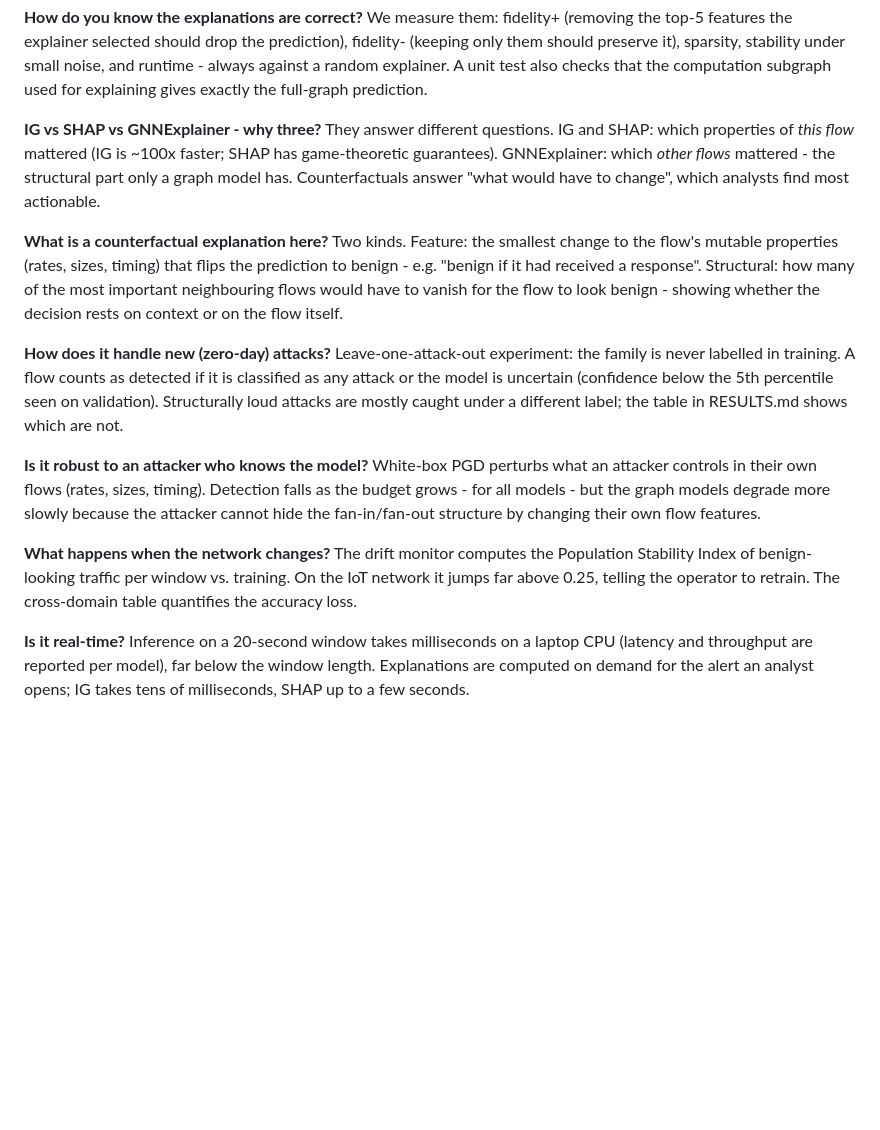
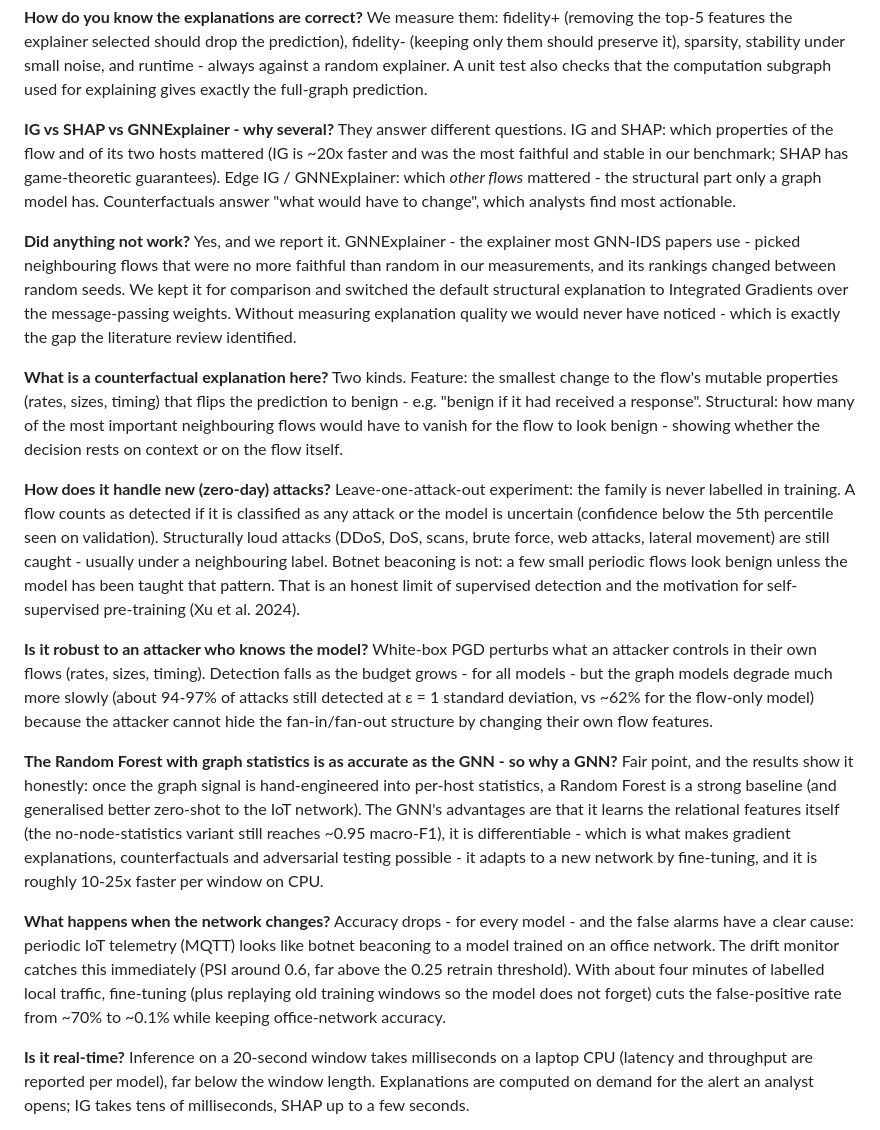
Before and after one commit to sai-140307/XGNN-IDS, a Markdown page: docs/VIVA.md, the part around the change. Rendered like a GitHub page; blank space fills up the shorter version.

Commit message:
Docs: report measured explainer findings, zero-day and cross-domain behaviour

```diff
--- a/docs/VIVA.md
+++ b/docs/VIVA.md
@@ -34,10 +34,17 @@ the explainer selected should drop the prediction), fidelity- (keeping only them
 sparsity, stability under small noise, and runtime - always against a random explainer. A unit test also
 checks that the computation subgraph used for explaining gives exactly the full-graph prediction.
 
-**IG vs SHAP vs GNNExplainer - why three?** They answer different questions. IG and SHAP: which properties
-of *this flow* mattered (IG is ~100x faster; SHAP has game-theoretic guarantees). GNNExplainer: which *other
-flows* mattered - the structural part only a graph model has. Counterfactuals answer "what would have to
-change", which analysts find most actionable.
+**IG vs SHAP vs GNNExplainer - why several?** They answer different questions. IG and SHAP: which properties
+of the flow and of its two hosts mattered (IG is ~20x faster and was the most faithful and stable in our
+benchmark; SHAP has game-theoretic guarantees). Edge IG / GNNExplainer: which *other flows* mattered - the
+structural part only a graph model has. Counterfactuals answer "what would have to change", which analysts
+find most actionable.
+
+**Did anything not work?** Yes, and we report it. GNNExplainer - the explainer most GNN-IDS papers use -
+picked neighbouring flows that were no more faithful than random in our measurements, and its rankings
+changed between random seeds. We kept it for comparison and switched the default structural explanation to
+Integrated Gradients over the message-passing weights. Without measuring explanation quality we would never
+have noticed - which is exactly the gap the literature review identified.
 
 **What is a counterfactual explanation here?** Two kinds. Feature: the smallest change to the flow's
 mutable properties (rates, sizes, timing) that flips the prediction to benign - e.g. "benign if it had
@@ -46,17 +53,29 @@ for the flow to look benign - showing whether the decision rests on context or o
 
 **How does it handle new (zero-day) attacks?** Leave-one-attack-out experiment: the family is never
 labelled in training. A flow counts as detected if it is classified as any attack or the model is uncertain
-(confidence below the 5th percentile seen on validation). Structurally loud attacks are mostly caught under
-a different label; the table in RESULTS.md shows which are not.
+(confidence below the 5th percentile seen on validation). Structurally loud attacks (DDoS, DoS, scans, brute
+force, web attacks, lateral movement) are still caught - usually under a neighbouring label. Botnet beaconing
+is not: a few small periodic flows look benign unless the model has been taught that pattern. That is an
+honest limit of supervised detection and the motivation for self-supervised pre-training (Xu et al. 2024).
 
 **Is it robust to an attacker who knows the model?** White-box PGD perturbs what an attacker controls in
 their own flows (rates, sizes, timing). Detection falls as the budget grows - for all models - but the
-graph models degrade more slowly because the attacker cannot hide the fan-in/fan-out structure by changing
+graph models degrade much more slowly (about 94-97% of attacks still detected at ε = 1 standard deviation,
+vs ~62% for the flow-only model) because the attacker cannot hide the fan-in/fan-out structure by changing
 their own flow features.
 
-**What happens when the network changes?** The drift monitor computes the Population Stability Index of
-benign-looking traffic per window vs. training. On the IoT network it jumps far above 0.25, telling the
-operator to retrain. The cross-domain table quantifies the accuracy loss.
+**The Random Forest with graph statistics is as accurate as the GNN - so why a GNN?** Fair point, and the
+results show it honestly: once the graph signal is hand-engineered into per-host statistics, a Random Forest
+is a strong baseline (and generalised better zero-shot to the IoT network). The GNN's advantages are that it
+learns the relational features itself (the no-node-statistics variant still reaches ~0.95 macro-F1), it is
+differentiable - which is what makes gradient explanations, counterfactuals and adversarial testing
+possible - it adapts to a new network by fine-tuning, and it is roughly 10-25x faster per window on CPU.
+
+**What happens when the network changes?** Accuracy drops - for every model - and the false alarms have a
+clear cause: periodic IoT telemetry (MQTT) looks like botnet beaconing to a model trained on an office
+network. The drift monitor catches this immediately (PSI around 0.6, far above the 0.25 retrain threshold).
+With about four minutes of labelled local traffic, fine-tuning (plus replaying old training windows so the
+model does not forget) cuts the false-positive rate from ~70% to ~0.1% while keeping office-network accuracy.
 
 **Is it real-time?** Inference on a 20-second window takes milliseconds on a laptop CPU (latency and
 throughput are reported per model), far below the window length. Explanations are computed on demand
```
Also changed, not shown: docs/ARCHITECTURE.md (+13 -3 lines).
